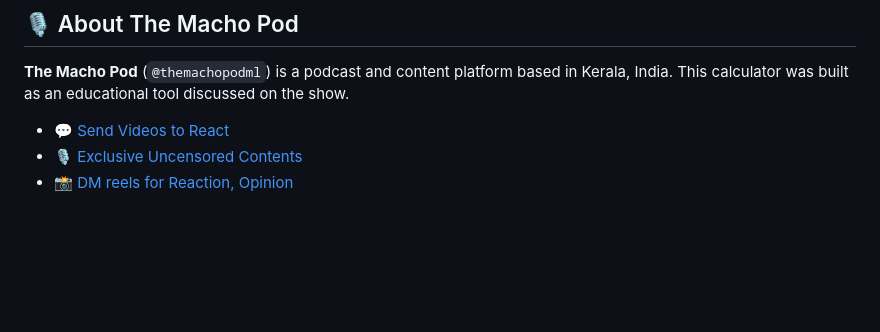
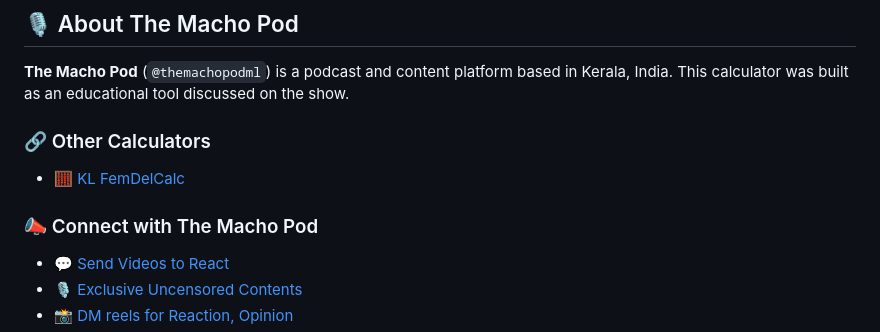
Before and after one commit to themachopodml/Female-Delusion-Calculator-India, a Markdown page: README.md, the part around the change. Drawn GitHub-style; blank space fills up the shorter version.

Commit message:
Add KL FemDelCalc CTA under About The Macho Pod

```diff
--- a/README.md
+++ b/README.md
@@ -118,6 +118,12 @@ The result is a **modelled demographic scarcity estimate**. It is not a live dat
 
 **The Macho Pod** (`@themachopodml`) is a podcast and content platform based in Kerala, India. This calculator was built as an educational tool discussed on the show.
 
+### 🔗 Other Calculators
+
+- 🧮 [KL FemDelCalc](https://themachopodml.github.io/Female-Delusion-Calculator-Kerala)
+
+### 📣 Connect with The Macho Pod
+
 - 💬 [Send Videos to React](https://t.me/themachopodchat)
 - 🎙️ [Exclusive Uncensored Contents](https://rumble.com/c/c-7911504)
 - 📸 [DM reels for Reaction, Opinion](https://www.instagram.com/themachopodml/)
```
